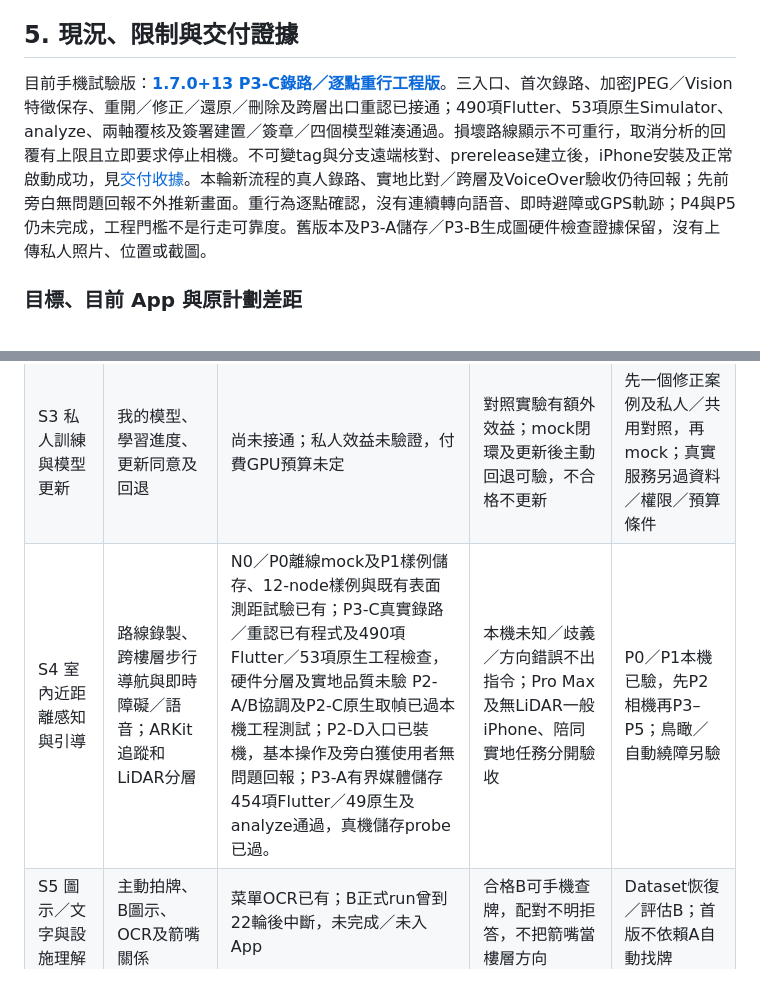
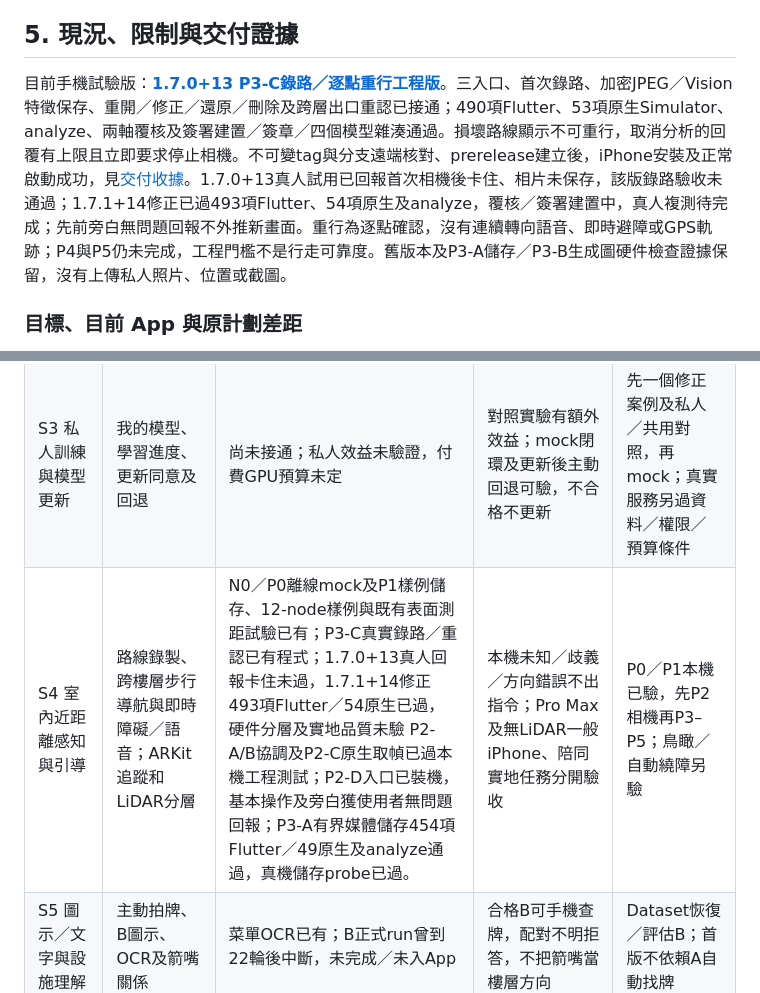
Before and after one commit to actiondarr/pathguide, a Markdown page: docs/FRONTEND-DESIGN.zh-HK.md, 2 parts joined by grey strips. Drawn GitHub-style.

Commit message:
Correct failed phone acceptance in current status (#15)

```diff
--- a/docs/FRONTEND-DESIGN.zh-HK.md
+++ b/docs/FRONTEND-DESIGN.zh-HK.md
@@ -431,7 +431,7 @@ flutter test
 <a id="current-state"></a>
 ## 5. 現況、限制與交付證據
 
-目前手機試驗版：**[1.7.0+13 P3-C錄路／逐點重行工程版](https://github.com/actiondarr/pathguide/releases/tag/v1.7.0%2B13)**。三入口、首次錄路、加密JPEG／Vision特徵保存、重開／修正／還原／刪除及跨層出口重認已接通；490項Flutter、53項原生Simulator、analyze、兩軸覆核及簽署建置／簽章／四個模型雜湊通過。損壞路線顯示不可重行，取消分析的回覆有上限且立即要求停止相機。不可變tag與分支遠端核對、prerelease建立後，iPhone安裝及正常啟動成功，見[交付收據](../verification/release-receipts/app-1.7.0+13.json)。本輪新流程的真人錄路、實地比對／跨層及VoiceOver驗收仍待回報；先前旁白無問題回報不外推新畫面。重行為逐點確認，沒有連續轉向語音、即時避障或GPS軌跡；P4與P5仍未完成，工程門檻不是行走可靠度。舊版本及P3-A儲存／P3-B生成圖硬件檢查證據保留，沒有上傳私人照片、位置或截圖。
+目前手機試驗版：**[1.7.0+13 P3-C錄路／逐點重行工程版](https://github.com/actiondarr/pathguide/releases/tag/v1.7.0%2B13)**。三入口、首次錄路、加密JPEG／Vision特徵保存、重開／修正／還原／刪除及跨層出口重認已接通；490項Flutter、53項原生Simulator、analyze、兩軸覆核及簽署建置／簽章／四個模型雜湊通過。損壞路線顯示不可重行，取消分析的回覆有上限且立即要求停止相機。不可變tag與分支遠端核對、prerelease建立後，iPhone安裝及正常啟動成功，見[交付收據](../verification/release-receipts/app-1.7.0+13.json)。1.7.0+13真人試用已回報首次相機後卡住、相片未保存，該版錄路驗收未通過；1.7.1+14修正已過493項Flutter、54項原生及analyze，覆核／簽署建置中，真人複測待完成；先前旁白無問題回報不外推新畫面。重行為逐點確認，沒有連續轉向語音、即時避障或GPS軌跡；P4與P5仍未完成，工程門檻不是行走可靠度。舊版本及P3-A儲存／P3-B生成圖硬件檢查證據保留，沒有上傳私人照片、位置或截圖。
 
 <a id="1-目標目前-app-與原計劃差距"></a>
 
@@ -634,7 +634,7 @@ S5的圖示訓練可與S2、S4並行準備；私人訓練必須先有S0品質基
 | S1 現有App核心功能 | 辨識、語音、首頁、Google帳號、聯絡、菜單、戶外導航 | 1.5.0+9已交付，相機基本操作及旁白獲無問題回報；本輪UI整理442項Flutter及analyze通過，1.5.1+10已發布並安裝／啟動。權重、三任務逐項及新UI人工驗收仍待補 | VoiceOver／大字／權限／背景與實際操作逐項通過 | 補HKDI及戶外真機清單，不把測試替身當實走 |
 | S2 照片收集與管理員覆核 | 同意、回報、抽樣、待傳及覆核狀態 | iPhone擷取／加密佇列已有；Backend問題／覆核API與本機工作台已合成驗證，App未接；照片開關關閉、雲端未接通 | 本人同幀照片可到覆核佇列；拒絕、撤回、斷網及切帳號正確 | Backend部署／App Check與Dataset覆核流程 |
 | S3 私人訓練與模型更新 | 我的模型、學習進度、更新同意及回退 | 尚未接通；私人效益未驗證，付費GPU預算未定 | 對照實驗有額外效益；mock閉環及更新後主動回退可驗，不合格不更新 | 先一個修正案例及私人／共用對照，再mock；真實服務另過資料／權限／預算條件 |
-| S4 室內近距離感知與引導 | 路線錄製、跨樓層步行導航與即時障礙／語音；ARKit追蹤和LiDAR分層 | N0／P0離線mock及P1樣例儲存、12-node樣例與既有表面測距試驗已有；P3-C真實錄路／重認已有程式及490項Flutter／53項原生工程檢查，硬件分層及實地品質未驗  P2-A/B協調及P2-C原生取幀已過本機工程測試；P2-D入口已裝機，基本操作及旁白獲使用者無問題回報；P3-A有界媒體儲存454項Flutter／49原生及analyze通過，真機儲存probe已過。| 本機未知／歧義／方向錯誤不出指令；Pro Max及無LiDAR一般iPhone、陪同實地任務分開驗收 | P0／P1本機已驗，先P2相機再P3–P5；鳥瞰／自動繞障另驗 |
+| S4 室內近距離感知與引導 | 路線錄製、跨樓層步行導航與即時障礙／語音；ARKit追蹤和LiDAR分層 | N0／P0離線mock及P1樣例儲存、12-node樣例與既有表面測距試驗已有；P3-C真實錄路／重認已有程式；1.7.0+13真人回報卡住未過，1.7.1+14修正493項Flutter／54原生已過，硬件分層及實地品質未驗  P2-A/B協調及P2-C原生取幀已過本機工程測試；P2-D入口已裝機，基本操作及旁白獲使用者無問題回報；P3-A有界媒體儲存454項Flutter／49原生及analyze通過，真機儲存probe已過。| 本機未知／歧義／方向錯誤不出指令；Pro Max及無LiDAR一般iPhone、陪同實地任務分開驗收 | P0／P1本機已驗，先P2相機再P3–P5；鳥瞰／自動繞障另驗 |
 | S5 圖示／文字與設施理解 | 主動拍牌、B圖示、OCR及箭嘴關係 | 菜單OCR已有；B正式run曾到22輪後中斷，未完成／未入App | 合格B可手機查牌，配對不明拒答，不把箭嘴當樓層方向 | Dataset恢復／評估B；首版不依賴A自動找牌 |
 | S6 HKDI整合驗收與試用發佈 | 同一任務的資源／語音協調、實地測試及版本說明 | 完整室內＋學習閉環未驗收 | 陪同實測、退化／回退／耗電與版本備份均有紀錄 | 驗收本次納入的S1–S5功能；未通過功能保持試驗標示或關閉 |
 | S7 多場地、複雜樓層網絡與平台擴充 | 更多場地／複雜樓層網絡、Android及方向研究；基本跨樓層屬S4 | 單層graph及N0已有；跨層錄製及出口重認已有P3-C工程流程，真實場測未驗，完成條件歸S4主線 | 每項新增任務有場地資料、相容性及獨立驗收 | 先完成限定場景，再逐項擴，不一次承諾任意室內 |
```
Also changed, not shown: docs/BACKEND-DESIGN.zh-HK.md (+1 -1 lines).
